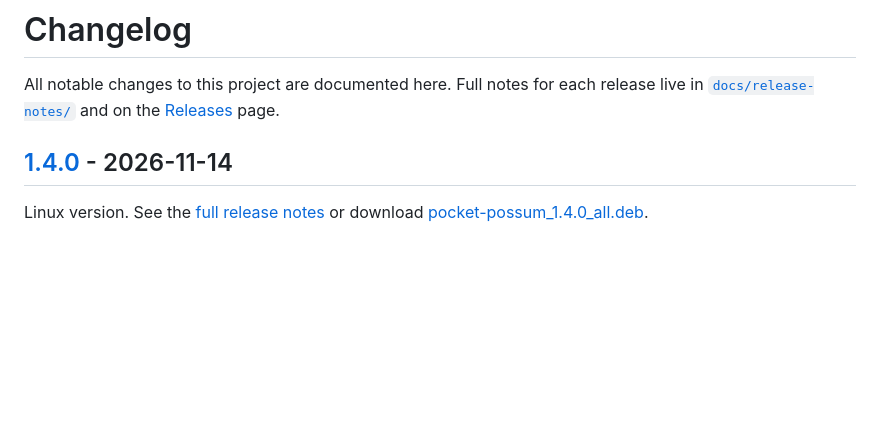
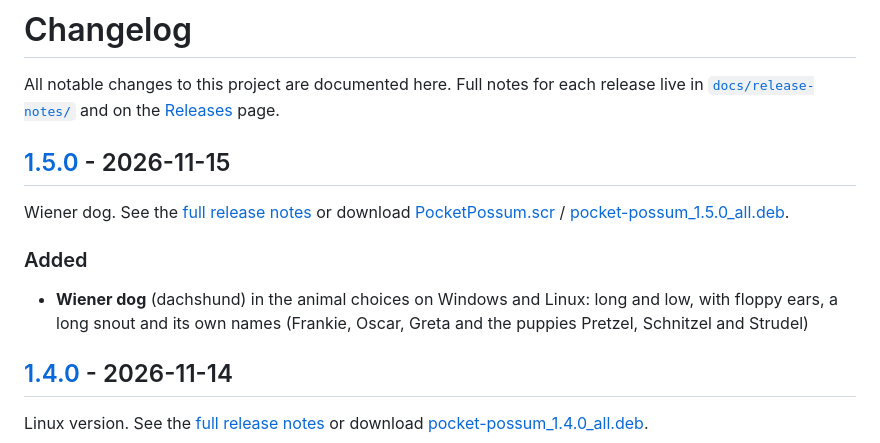
Before and after one commit to TPandaGames/possum-live-wallpaper, a Markdown page: CHANGELOG.md, the part around one of its changes. GitHub-like rendering; blank space fills up the shorter version.

```diff
--- a/CHANGELOG.md
+++ b/CHANGELOG.md
@@ -2,6 +2,17 @@
 
 All notable changes to this project are documented here. Full notes for each release live in
 [`docs/release-notes/`](docs/release-notes/) and on the [Releases](https://github.com/TPandaGames/possum-operational-screensaver/releases) page.
+
+## [1.5.0] - 2026-11-15
+
+Wiener dog. See the [full release notes](docs/release-notes/v1.5.0.md) or download
+[PocketPossum.scr](https://github.com/TPandaGames/possum-live-wallpaper/releases/download/v1.5.0/PocketPossum.scr) /
+[pocket-possum_1.5.0_all.deb](https://github.com/TPandaGames/possum-live-wallpaper/releases/download/v1.5.0/pocket-possum_1.5.0_all.deb).
+
+### Added
+
+- **Wiener dog** (dachshund) in the animal choices on Windows and Linux: long and low, with floppy ears, a long snout
+  and its own names (Frankie, Oscar, Greta and the puppies Pretzel, Schnitzel and Strudel)
 
 ## [1.4.0] - 2026-11-14
 
```
Also changed, not shown: other parts of CHANGELOG.md (+1 -0 lines), README.md (+10 -6 lines), docs/release-notes/v1.5.0.md (added, +46 -0 lines), docs/screenshots/animal-dachshund.png (added), 6 other files.
